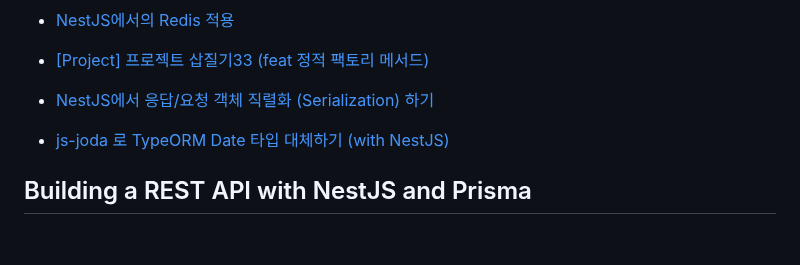
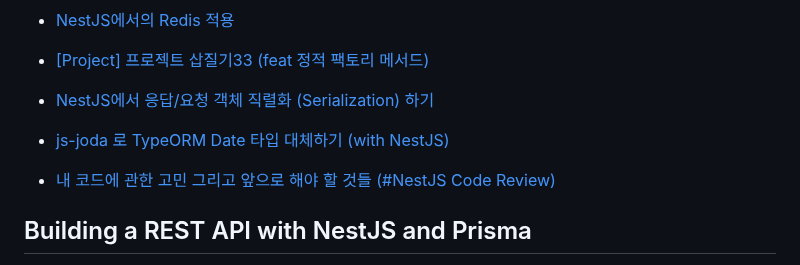
Before and after one commit to LimMinKyo/TIL, a Markdown page: Backend/Nest.js/README.md, the part around the change. Drawn GitHub-style; blank space fills up the shorter version.

Commit message:
Upload TIL

```diff
--- a/Backend/Nest.js/README.md
+++ b/Backend/Nest.js/README.md
@@ -66,6 +66,8 @@
 
 - [js-joda 로 TypeORM Date 타입 대체하기 (with NestJS)](https://jojoldu.tistory.com/600)
 
+- [내 코드에 관한 고민 그리고 앞으로 해야 할 것들 (#NestJS Code Review)](https://coding-groot.tistory.com/183)
+
 ## Building a REST API with NestJS and Prisma
 
 1. [Building a REST API with NestJS and Prisma](https://www.prisma.io/blog/nestjs-prisma-rest-api-7D056s1BmOL0)
```
